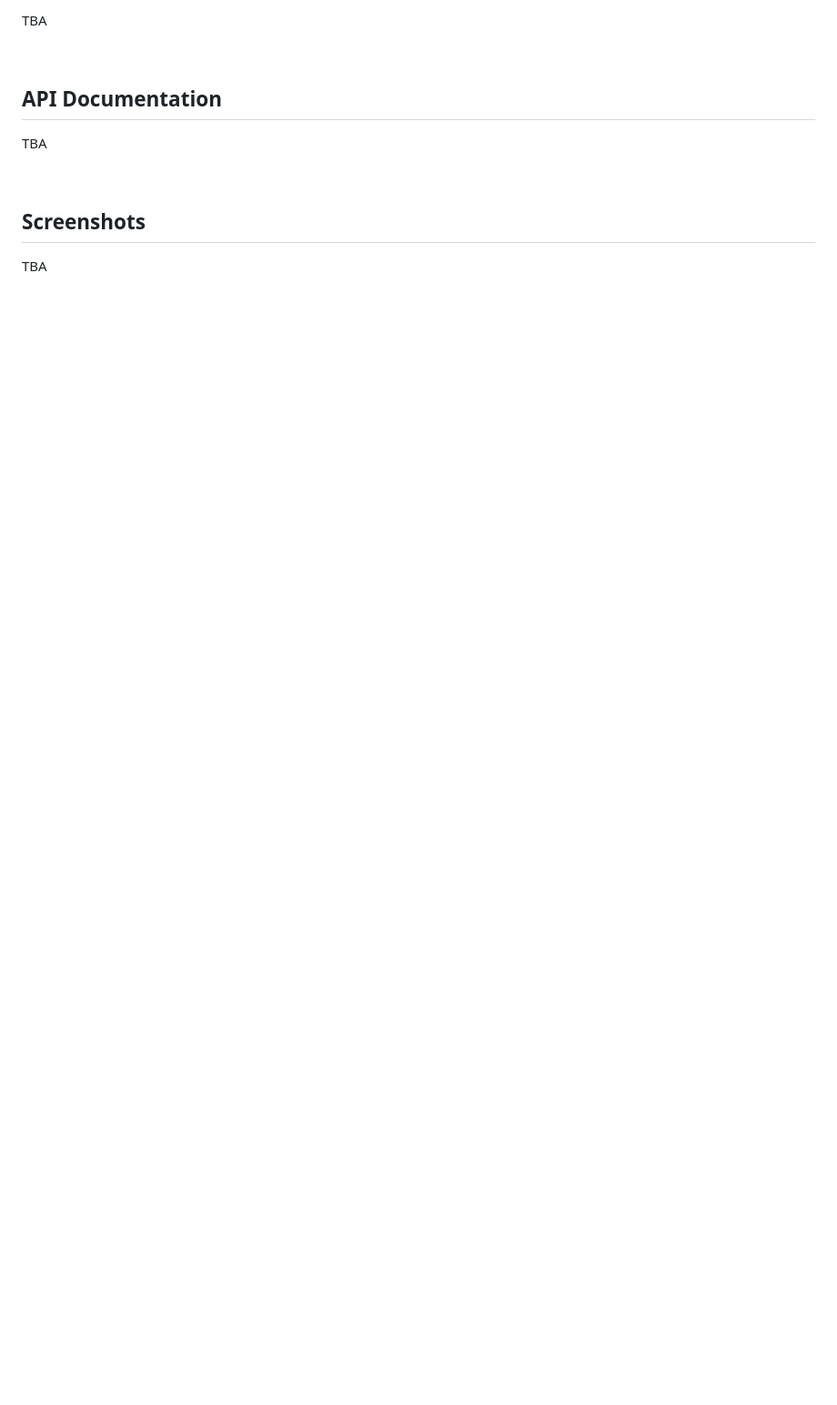
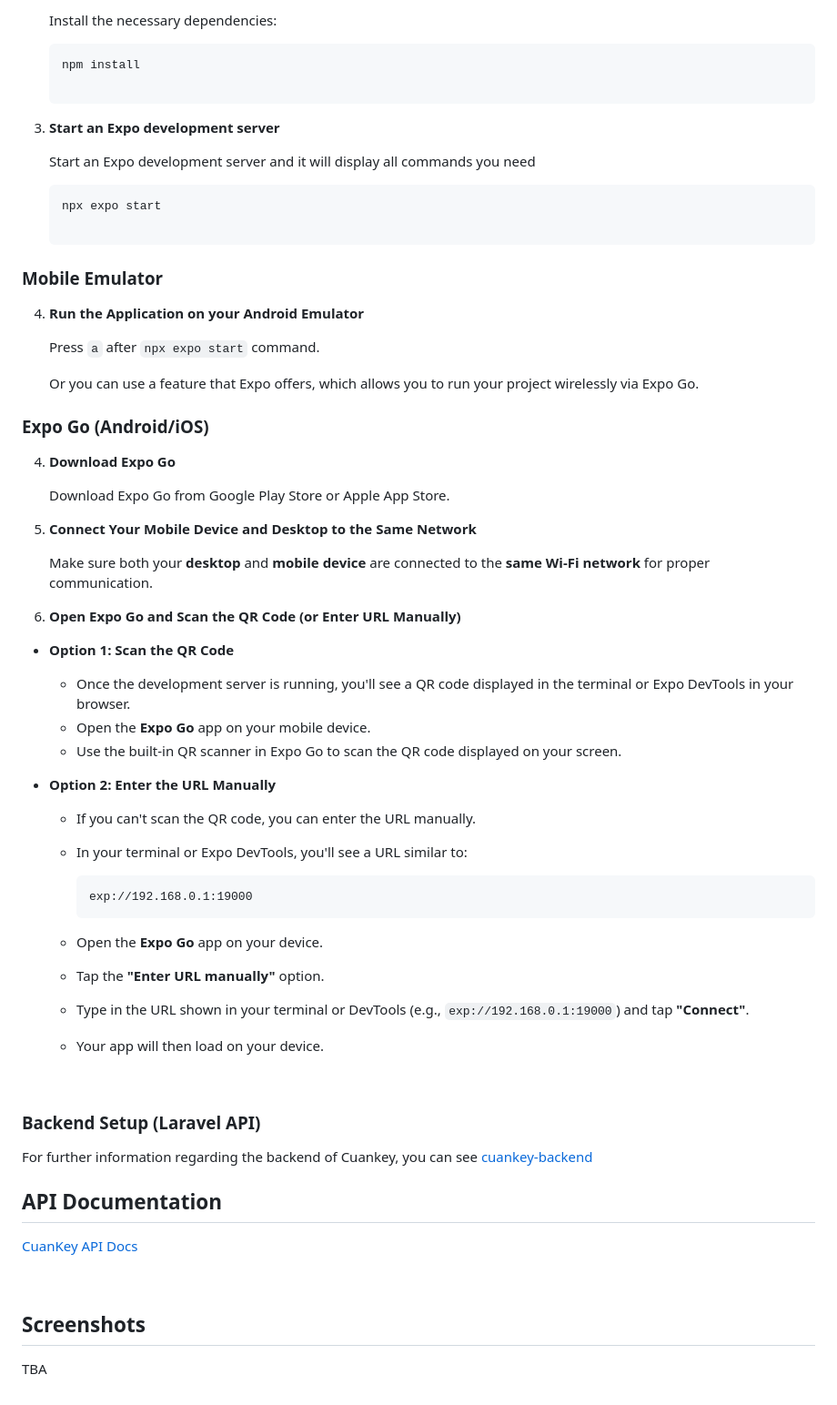
Before and after one commit to rrreyabd/CuanKey, a Markdown page: README.md, the part around the change printed below. Shown: that part at 91% size. Rendered like a GitHub page; blank space fills up the shorter version.

````diff
--- a/README.md
+++ b/README.md
@@ -109,11 +116,62 @@ TBA
 
-TBA
+   Install the necessary dependencies:
+   ```bash
+   npm install
+
+3. **Start an Expo development server**
+
+   Start an Expo development server and it will display all commands you need
+
+   ```bash
+   npx expo start
+
+### Mobile Emulator
+
+4. **Run the Application on your Android Emulator**
+
+   Press `a` after `npx expo start` command.
+
+   Or you can use a feature that Expo offers, which allows you to run your project wirelessly via Expo Go.
+
+### Expo Go (Android/iOS)
+
+4. **Download Expo Go**
+
+   Download Expo Go from Google Play Store or Apple App Store.
+
+5. **Connect Your Mobile Device and Desktop to the Same Network**
+
+   Make sure both your **desktop** and **mobile device** are connected to the **same Wi-Fi network** for proper communication.
+
+6. **Open Expo Go and Scan the QR Code (or Enter URL Manually)**
+
+- **Option 1: Scan the QR Code**
+  - Once the development server is running, you'll see a QR code displayed in the terminal or Expo DevTools in your browser.
+  - Open the **Expo Go** app on your mobile device.
+  - Use the built-in QR scanner in Expo Go to scan the QR code displayed on your screen.
+
+- **Option 2: Enter the URL Manually**
+  - If you can't scan the QR code, you can enter the URL manually.
+  - In your terminal or Expo DevTools, you'll see a URL similar to:
+
+    ```
+    exp://192.168.0.1:19000
+    ```
+
+  - Open the **Expo Go** app on your device.
+  - Tap the **"Enter URL manually"** option.
+  - Type in the URL shown in your terminal or DevTools (e.g., `exp://192.168.0.1:19000`) and tap **"Connect"**.
+  - Your app will then load on your device.
 
 <br>
 
+### Backend Setup (Laravel API)
+
+For further information regarding the backend of Cuankey, you can see [cuankey-backend](https://github.com/Winzliu/cuankey-backend)
+
 ## API Documentation
 
-TBA
+[CuanKey API Docs](https://api.julitasuu.site/docs/)
 
 <br>
 
````
Also changed, not shown: other parts of README.md (+40 -33 lines).
